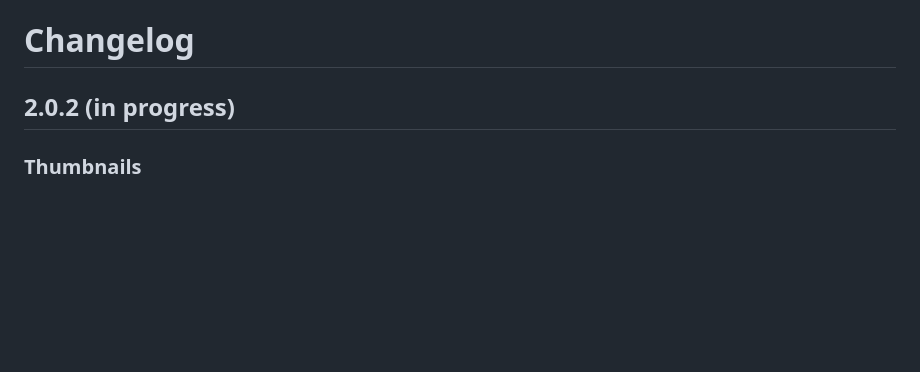
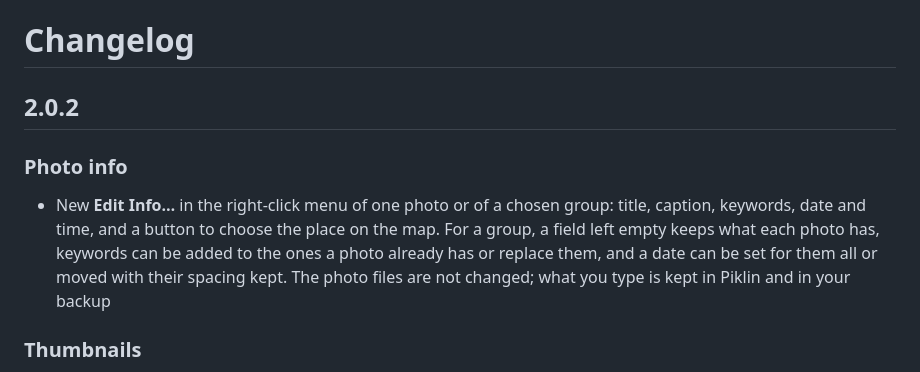
Before and after one commit to vezzulab/Piklin, a Markdown page: CHANGELOG.md, the part around the change. Drawn GitHub-style; blank space fills up the shorter version.

Commit message:
Changelog: 2.0.2, with Edit Info

```diff
--- a/CHANGELOG.md
+++ b/CHANGELOG.md
@@ -1,6 +1,9 @@
 # Changelog
 
-## 2.0.2 (in progress)
+## 2.0.2
+
+### Photo info
+- New **Edit Info…** in the right-click menu of one photo or of a chosen group: title, caption, keywords, date and time, and a button to choose the place on the map. For a group, a field left empty keeps what each photo has, keywords can be added to the ones a photo already has or replace them, and a date can be set for them all or moved with their spacing kept. The photo files are not changed; what you type is kept in Piklin and in your backup
 
 ### Thumbnails
 - The photos on screen get their thumbnails first. After scrolling past a few hundred photos, the ones you stopped on used to wait behind all the ones you passed
```
